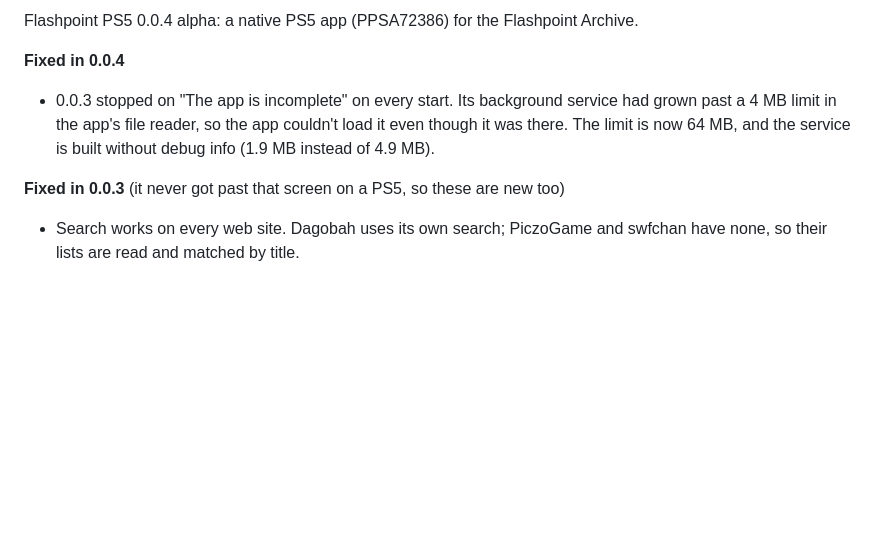
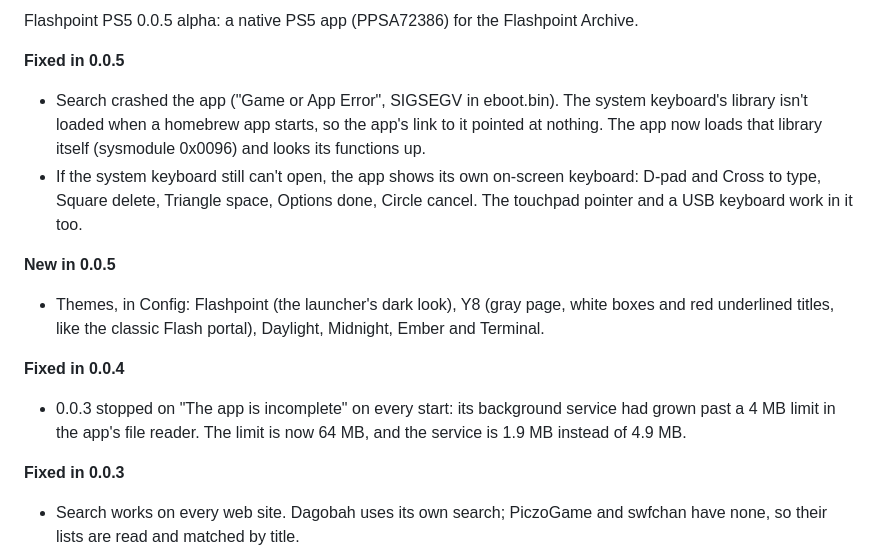
Before and after one commit to Richie133/flashpointps5, a Markdown page: .github/release-notes.md, the part around the change. GitHub-like rendering; blank space fills up the shorter version.

```diff
--- a/.github/release-notes.md
+++ b/.github/release-notes.md
@@ -1,9 +1,16 @@
-Flashpoint PS5 0.0.4 alpha: a native PS5 app (PPSA72386) for the Flashpoint Archive.
+Flashpoint PS5 0.0.5 alpha: a native PS5 app (PPSA72386) for the Flashpoint Archive.
+
+**Fixed in 0.0.5**
+- Search crashed the app ("Game or App Error", SIGSEGV in eboot.bin). The system keyboard's library isn't loaded when a homebrew app starts, so the app's link to it pointed at nothing. The app now loads that library itself (sysmodule 0x0096) and looks its functions up.
+- If the system keyboard still can't open, the app shows its own on-screen keyboard: D-pad and Cross to type, Square delete, Triangle space, Options done, Circle cancel. The touchpad pointer and a USB keyboard work in it too.
+
+**New in 0.0.5**
+- Themes, in Config: Flashpoint (the launcher's dark look), Y8 (gray page, white boxes and red underlined titles, like the classic Flash portal), Daylight, Midnight, Ember and Terminal.
 
 **Fixed in 0.0.4**
-- 0.0.3 stopped on "The app is incomplete" on every start. Its background service had grown past a 4 MB limit in the app's file reader, so the app couldn't load it even though it was there. The limit is now 64 MB, and the service is built without debug info (1.9 MB instead of 4.9 MB).
+- 0.0.3 stopped on "The app is incomplete" on every start: its background service had grown past a 4 MB limit in the app's file reader. The limit is now 64 MB, and the service is 1.9 MB instead of 4.9 MB.
 
-**Fixed in 0.0.3** (it never got past that screen on a PS5, so these are new too)
+**Fixed in 0.0.3**
 - Search works on every web site. Dagobah uses its own search; PiczoGame and swfchan have none, so their lists are read and matched by title.
 - Each tab keeps its own search. A search typed in Arcade no longer carries into Theatre or Web, where it showed in the box without being applied.
 - Platform counts in the sidebar are for the open library only, and a chosen platform stays chosen when the library updates.
```
Also changed, not shown: README.md (+10 -4 lines), docs/media/theme-y8.png (added), 15 other files.
